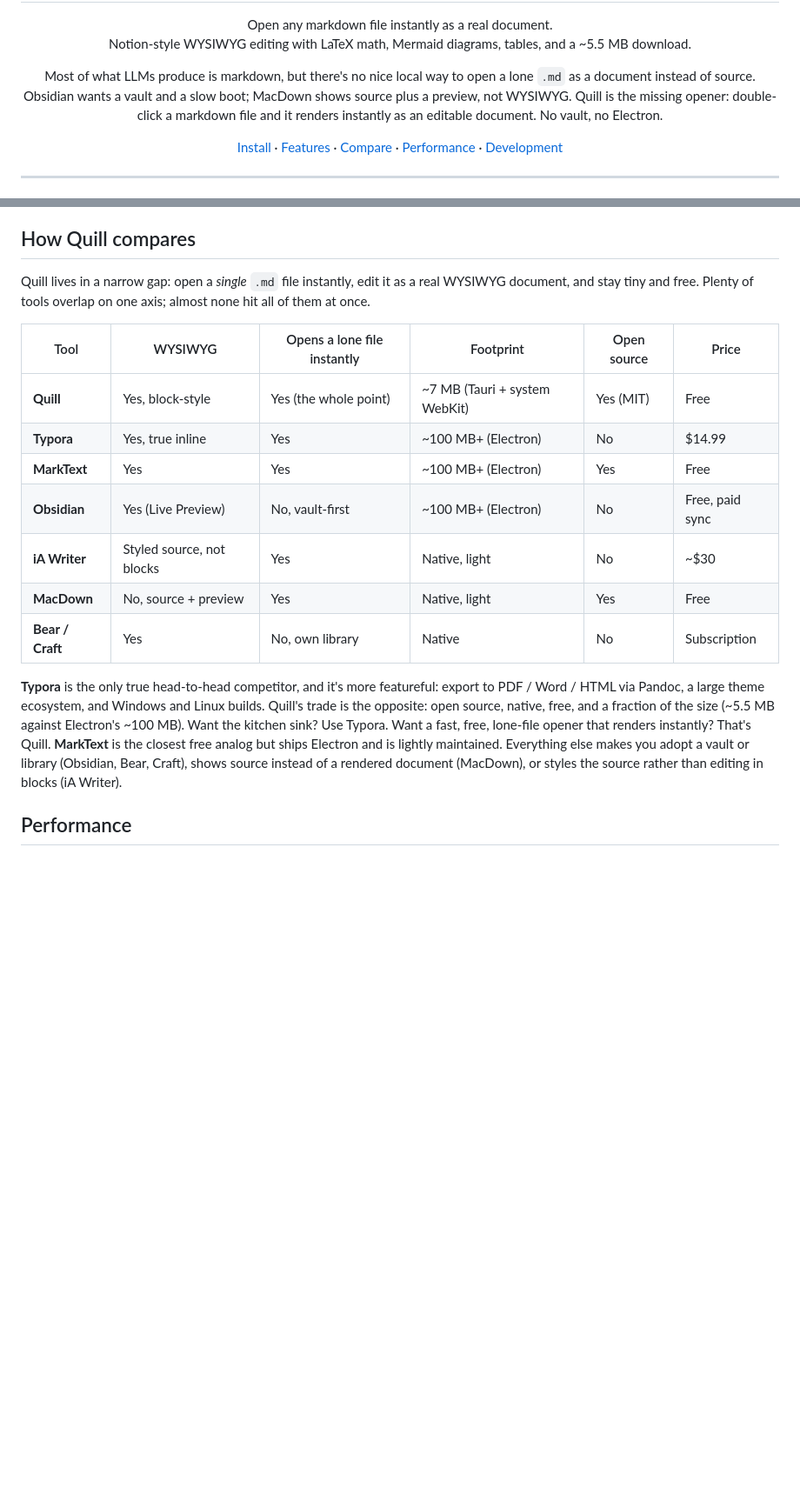
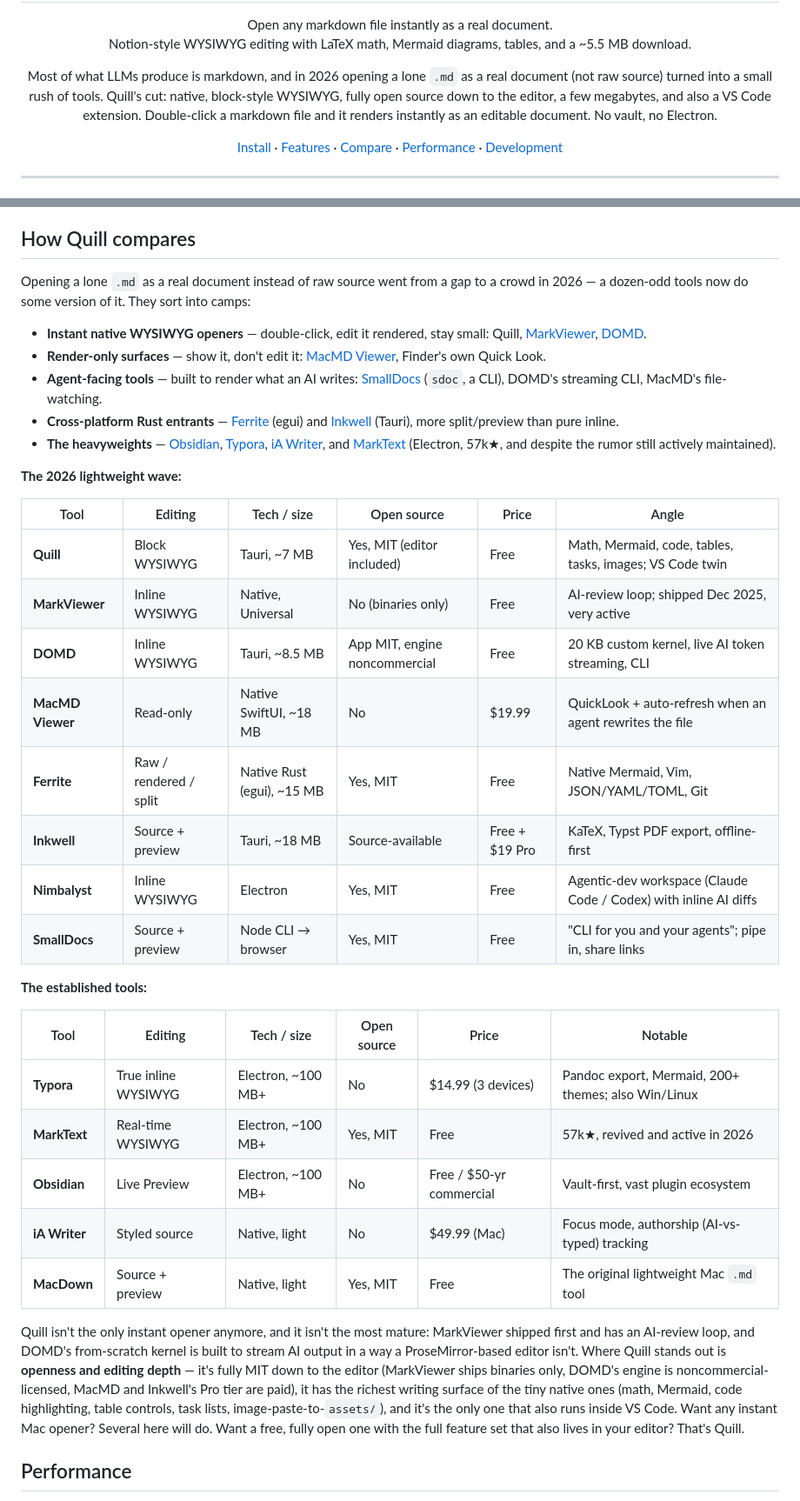
Before and after one commit to ETM-Code/quill, a Markdown page: README.md, 2 parts joined by grey strips. Shown at 87% size. GitHub-like rendering; blank space fills up the shorter version.

Commit message:
Rewrite the comparison for the 2026 landscape
The 'missing opener' framing was no longer true: a wave of native instant-.md
openers shipped in early 2026. Replace the single table with a verified
taxonomy (instant openers / render surfaces / agent CLIs / Rust entrants /
heavyweights) and two fact-checked tables covering MarkViewer, DOMD, MacMD
Viewer, Ferrite, Inkwell, Nimbalyst, SmallDocs alongside the old guard.

Corrects stale claims: MarkText is actively maintained (57k stars, releases
mid-2026), not abandoned; iA Writer Mac is $49.99, not ~$30. Positions Quill
honestly on openness + editing depth + the VS Code twin rather than novelty.

```diff
--- a/README.md
+++ b/README.md
@@ -10,10 +10,10 @@
 </p>
 
 <p align="center">
-  Most of what LLMs produce is markdown, but there's no nice local way to open a lone <code>.md</code>
-  as a document instead of source. Obsidian wants a vault and a slow boot; MacDown shows source plus a
-  preview, not WYSIWYG. Quill is the missing opener: double-click a markdown file and it renders
-  instantly as an editable document. No vault, no Electron.
+  Most of what LLMs produce is markdown, and in 2026 opening a lone <code>.md</code> as a real document
+  (not raw source) turned into a small rush of tools. Quill's cut: native, block-style WYSIWYG, fully
+  open source down to the editor, a few megabytes, and also a VS Code extension. Double-click a markdown
+  file and it renders instantly as an editable document. No vault, no Electron.
 </p>
 
 <p align="center">
@@ -92,19 +92,38 @@ The `.app` and `.dmg` land in `src-tauri/target/release/bundle/`. Requires [Bun]
 
 ## How Quill compares
 
-Quill lives in a narrow gap: open a *single* `.md` file instantly, edit it as a real WYSIWYG document, and stay tiny and free. Plenty of tools overlap on one axis; almost none hit all of them at once.
+Opening a lone `.md` as a real document instead of raw source went from a gap to a crowd in 2026 — a dozen-odd tools now do some version of it. They sort into camps:
 
-| Tool | WYSIWYG | Opens a lone file instantly | Footprint | Open source | Price |
+- **Instant native WYSIWYG openers** — double-click, edit it rendered, stay small: Quill, [MarkViewer](https://markviewer.com), [DOMD](https://github.com/do-md/domd).
+- **Render-only surfaces** — show it, don't edit it: [MacMD Viewer](https://macmdviewer.com), Finder's own Quick Look.
+- **Agent-facing tools** — built to render what an AI writes: [SmallDocs](https://github.com/espressoplease/SDocs) (`sdoc`, a CLI), DOMD's streaming CLI, MacMD's file-watching.
+- **Cross-platform Rust entrants** — [Ferrite](https://getferrite.dev) (egui) and [Inkwell](https://inkwell.4worlds.dev) (Tauri), more split/preview than pure inline.
+- **The heavyweights** — [Obsidian](https://obsidian.md), [Typora](https://typora.io), [iA Writer](https://ia.net/writer), and [MarkText](https://github.com/marktext/marktext) (Electron, 57k★, and despite the rumor still actively maintained).
+
+**The 2026 lightweight wave:**
+
+| Tool | Editing | Tech / size | Open source | Price | Angle |
 |---|---|---|---|---|---|
-| **Quill** | Yes, block-style | Yes (the whole point) | ~7 MB (Tauri + system WebKit) | Yes (MIT) | Free |
-| **Typora** | Yes, true inline | Yes | ~100 MB+ (Electron) | No | $14.99 |
-| **MarkText** | Yes | Yes | ~100 MB+ (Electron) | Yes | Free |
-| **Obsidian** | Yes (Live Preview) | No, vault-first | ~100 MB+ (Electron) | No | Free, paid sync |
-| **iA Writer** | Styled source, not blocks | Yes | Native, light | No | ~$30 |
-| **MacDown** | No, source + preview | Yes | Native, light | Yes | Free |
-| **Bear / Craft** | Yes | No, own library | Native | No | Subscription |
+| **Quill** | Block WYSIWYG | Tauri, ~7 MB | Yes, MIT (editor included) | Free | Math, Mermaid, code, tables, tasks, images; VS Code twin |
+| **MarkViewer** | Inline WYSIWYG | Native, Universal | No (binaries only) | Free | AI-review loop; shipped Dec 2025, very active |
+| **DOMD** | Inline WYSIWYG | Tauri, ~8.5 MB | App MIT, engine noncommercial | Free | 20 KB custom kernel, live AI token streaming, CLI |
+| **MacMD Viewer** | Read-only | Native SwiftUI, ~18 MB | No | $19.99 | QuickLook + auto-refresh when an agent rewrites the file |
+| **Ferrite** | Raw / rendered / split | Native Rust (egui), ~15 MB | Yes, MIT | Free | Native Mermaid, Vim, JSON/YAML/TOML, Git |
+| **Inkwell** | Source + preview | Tauri, ~18 MB | Source-available | Free + $19 Pro | KaTeX, Typst PDF export, offline-first |
+| **Nimbalyst** | Inline WYSIWYG | Electron | Yes, MIT | Free | Agentic-dev workspace (Claude Code / Codex) with inline AI diffs |
+| **SmallDocs** | Source + preview | Node CLI → browser | Yes, MIT | Free | "CLI for you and your agents"; pipe in, share links |
 
-**Typora** is the only true head-to-head competitor, and it's more featureful: export to PDF / Word / HTML via Pandoc, a large theme ecosystem, and Windows and Linux builds. Quill's trade is the opposite: open source, native, free, and a fraction of the size (~5.5 MB against Electron's ~100 MB). Want the kitchen sink? Use Typora. Want a fast, free, lone-file opener that renders instantly? That's Quill. **MarkText** is the closest free analog but ships Electron and is lightly maintained. Everything else makes you adopt a vault or library (Obsidian, Bear, Craft), shows source instead of a rendered document (MacDown), or styles the source rather than editing in blocks (iA Writer).
+**The established tools:**
+
+| Tool | Editing | Tech / size | Open source | Price | Notable |
+|---|---|---|---|---|---|
+| **Typora** | True inline WYSIWYG | Electron, ~100 MB+ | No | $14.99 (3 devices) | Pandoc export, Mermaid, 200+ themes; also Win/Linux |
+| **MarkText** | Real-time WYSIWYG | Electron, ~100 MB+ | Yes, MIT | Free | 57k★, revived and active in 2026 |
+| **Obsidian** | Live Preview | Electron, ~100 MB+ | No | Free / $50-yr commercial | Vault-first, vast plugin ecosystem |
+| **iA Writer** | Styled source | Native, light | No | $49.99 (Mac) | Focus mode, authorship (AI-vs-typed) tracking |
+| **MacDown** | Source + preview | Native, light | Yes, MIT | Free | The original lightweight Mac `.md` tool |
+
+Quill isn't the only instant opener anymore, and it isn't the most mature: MarkViewer shipped first and has an AI-review loop, and DOMD's from-scratch kernel is built to stream AI output in a way a ProseMirror-based editor isn't. Where Quill stands out is **openness and editing depth** — it's fully MIT down to the editor (MarkViewer ships binaries only, DOMD's engine is noncommercial-licensed, MacMD and Inkwell's Pro tier are paid), it has the richest writing surface of the tiny native ones (math, Mermaid, code highlighting, table controls, task lists, image-paste-to-`assets/`), and it's the only one that also runs inside VS Code. Want any instant Mac opener? Several here will do. Want a free, fully open one with the full feature set that also lives in your editor? That's Quill.
 
 ## Performance
 
```
